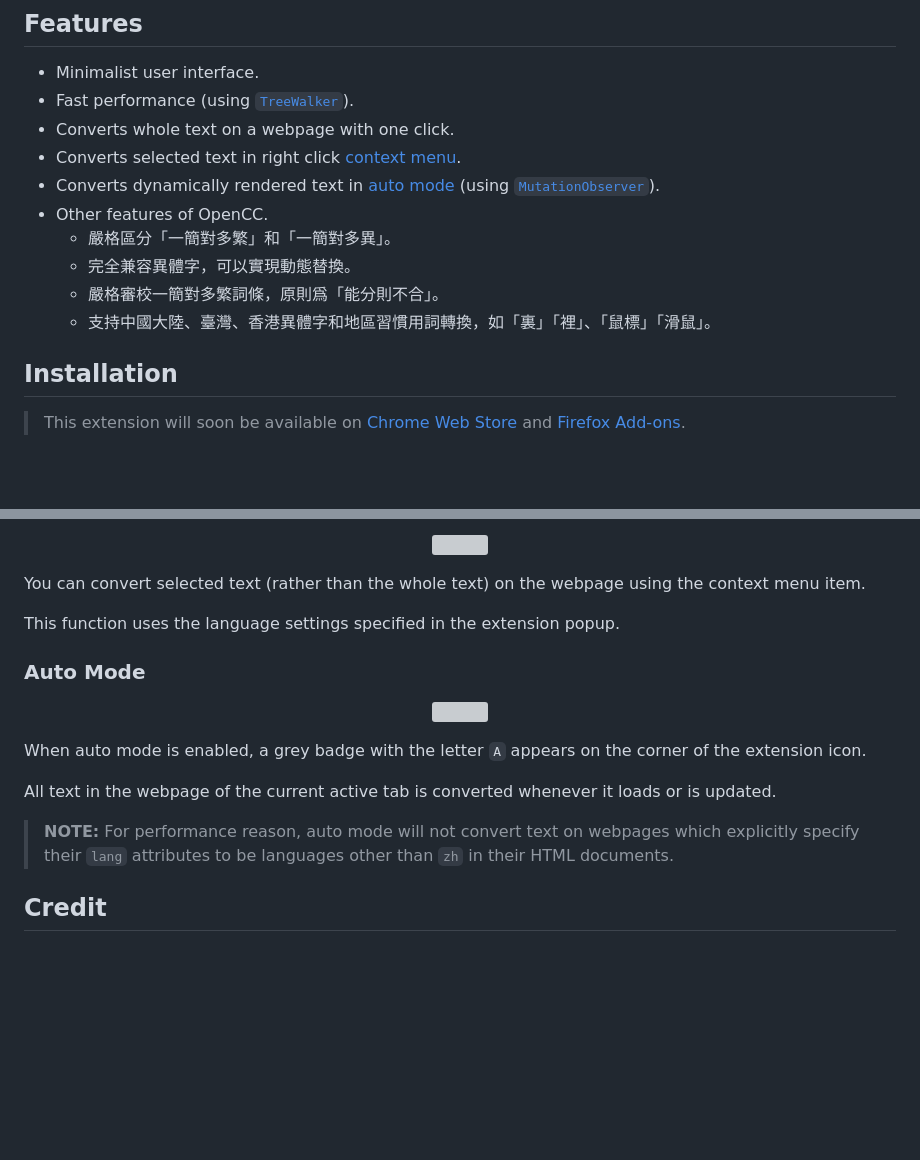
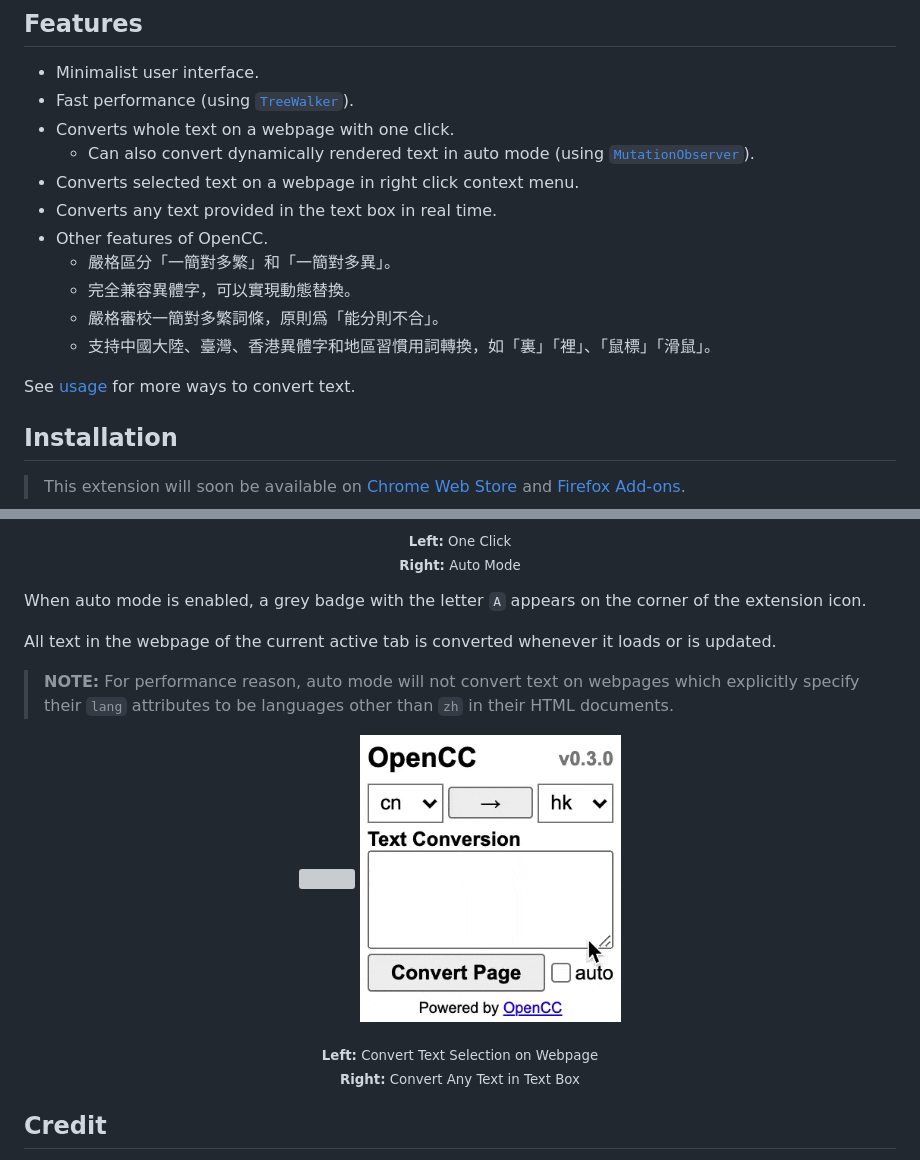
Before and after one commit to tnychn/opencc-extension, a Markdown page: README.md, 2 parts joined by grey strips. GitHub-like rendering; pictures changed too: textbox.gif (added); blank space fills up the shorter version; grey boxes are pictures that could not be loaded.

Commit message:
docs(readme): update

```diff
--- a/README.md
+++ b/README.md
@@ -24,14 +24,17 @@ Other browsers may also work but are not guaranteed to.
 - Minimalist user interface.
 - Fast performance (using [`TreeWalker`](https://developer.mozilla.org/en-US/docs/Web/API/TreeWalker)).
 - Converts whole text on a webpage with one click.
-- Converts selected text in right click [context menu](#context-menu).
-- Converts dynamically rendered text in [auto mode](#auto-mode)
-  (using [`MutationObserver`](https://developer.mozilla.org/en-US/docs/Web/API/MutationObserver)).
+  - Can also convert dynamically rendered text in auto mode
+    (using [`MutationObserver`](https://developer.mozilla.org/en-US/docs/Web/API/MutationObserver)).
+- Converts selected text on a webpage in right click context menu.
+- Converts any text provided in the text box in real time.
 - Other features of OpenCC.
   - 嚴格區分「一簡對多繁」和「一簡對多異」。
   - 完全兼容異體字，可以實現動態替換。
   - 嚴格審校一簡對多繁詞條，原則爲「能分則不合」。
   - 支持中國大陸、臺灣、香港異體字和地區習慣用詞轉換，如「裏」「裡」、「鼠標」「滑鼠」。
+
+See [usage](#usage) for more ways to convert text.
 
 ## Installation
 
@@ -70,13 +76,9 @@ Specify the language settings in the extension popup.
 
-<p align="center"><img src="./2.gif" width="40%" /></p>
-
-You can convert selected text (rather than the whole text) on the webpage using the context menu item.
-
-This function uses the language settings specified in the extension popup.
-
-### Auto Mode
-
-<p align="center"><img src="./3.gif" width="40%" /></p>
+<p align="center">
+  <sub><strong>Left:</strong> One Click</sub>
+  <br>
+  <sub><strong>Right:</strong> Auto Mode</sub>
+</p>
 
 When auto mode is enabled, a grey badge with the letter `A` appears on the corner of the extension icon.
 
@@ -84,6 +86,17 @@ All text in the webpage of the current active tab is converted whenever it loads
 
 > **NOTE:** For performance reason, auto mode will not convert text on webpages which
 > explicitly specify their `lang` attributes to be languages other than `zh` in their HTML documents.
+
+<p align="center">
+  <img src="./select.gif" width="40%" />
+  <img src="./textbox.gif" width="30%" />
+</p>
+
+<p align="center">
+  <sub><strong>Left:</strong> Convert Text Selection on Webpage</sub>
+  <br>
+  <sub><strong>Right:</strong> Convert Any Text in Text Box</sub>
+</p>
 
 ## Credit
 
```
Also changed, not shown: other parts of README.md (+5 -2 lines), 4 other files.
